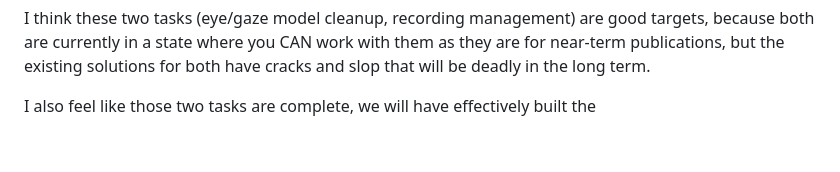
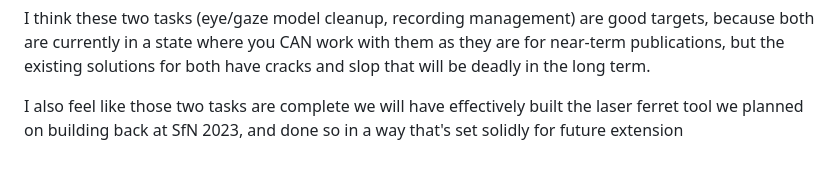
Before and after one commit to jonmatthis/jonmatthis, a Markdown page: docs/notes/2026-04-21-bs.md, the part around the change. GitHub-like rendering.

Commit message:
Apr 21, 2026, 1:41 PM

```diff
--- a/docs/notes/2026-04-21-bs.md
+++ b/docs/notes/2026-04-21-bs.md
@@ -43,4 +43,4 @@ The idea will be to have a central source of truth about the status of each reco
 
 I think these two tasks (eye/gaze model cleanup, recording management) are good targets, because both are currently in a state where you CAN work with them as they are for near-term publications, but the existing solutions for both have cracks and slop that will be deadly in the long term.
 
-I also feel like those two tasks are complete, we will have effectively built the
+I also feel like those two tasks are complete we will have effectively built the laser ferret tool we planned on building back at SfN 2023, and done so in a way that's set solidly for future extension
```
